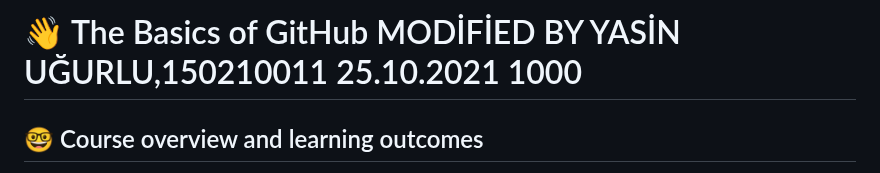
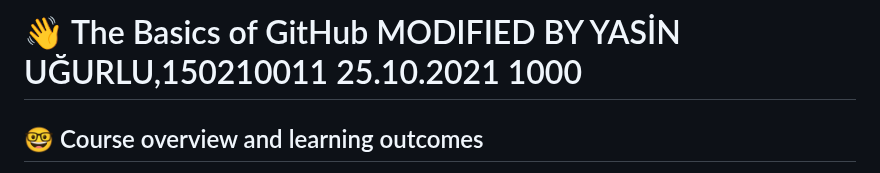
Before and after one commit to itu-itis/git-fundamentals-draft-itu-itis21-ugurluy21, a Markdown page: README.md, the part around the change. Rendered like a GitHub page.

```diff
--- a/README.md
+++ b/README.md
@@ -1,4 +1,4 @@
-# :wave: The Basics of GitHub MODİFİED BY YASİN UĞURLU,150210011      25.10.2021  1000
+# :wave: The Basics of GitHub MODIFIED BY YASİN UĞURLU,150210011      25.10.2021  1000
 
 ## 🤓 Course overview and learning outcomes
 
```
